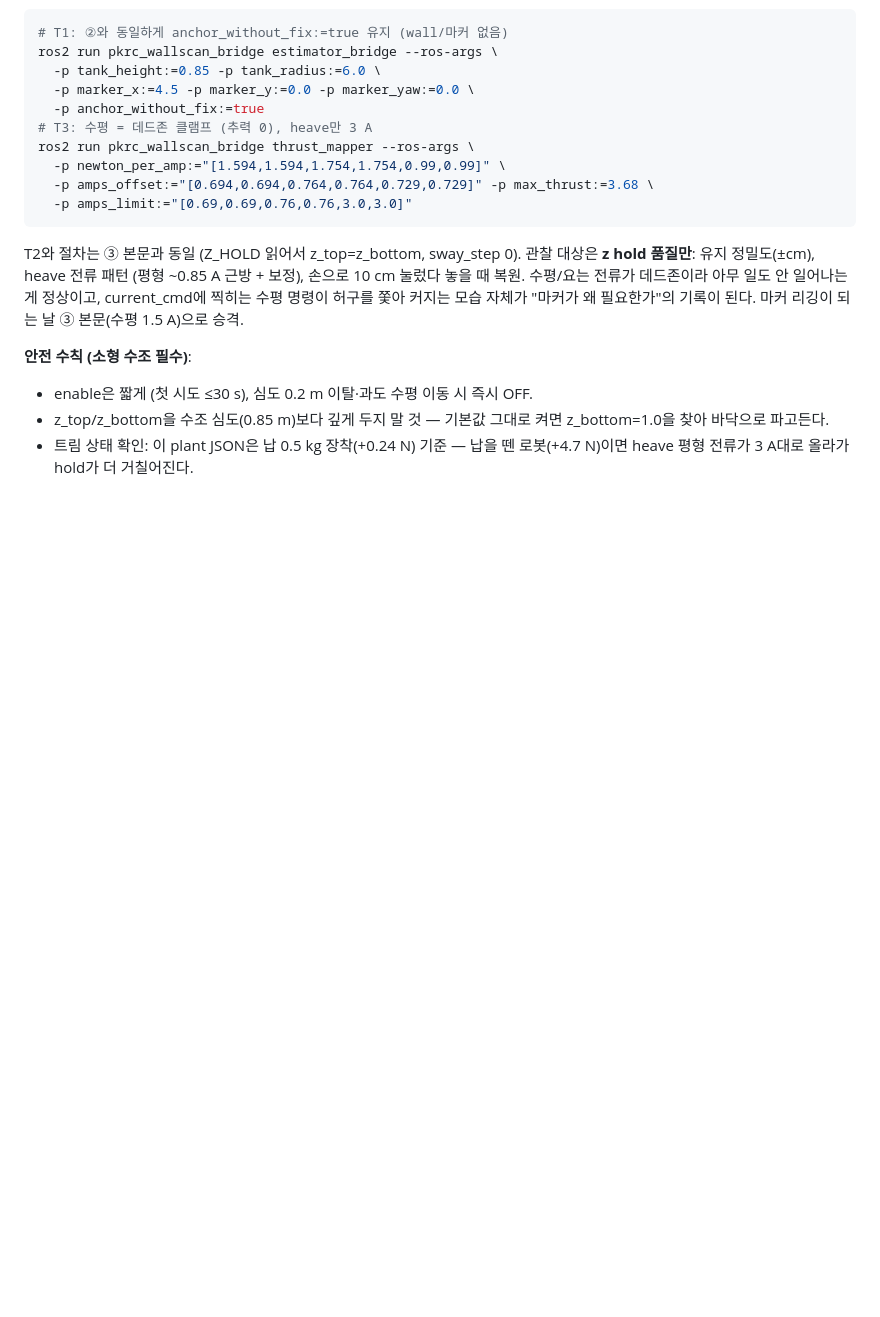
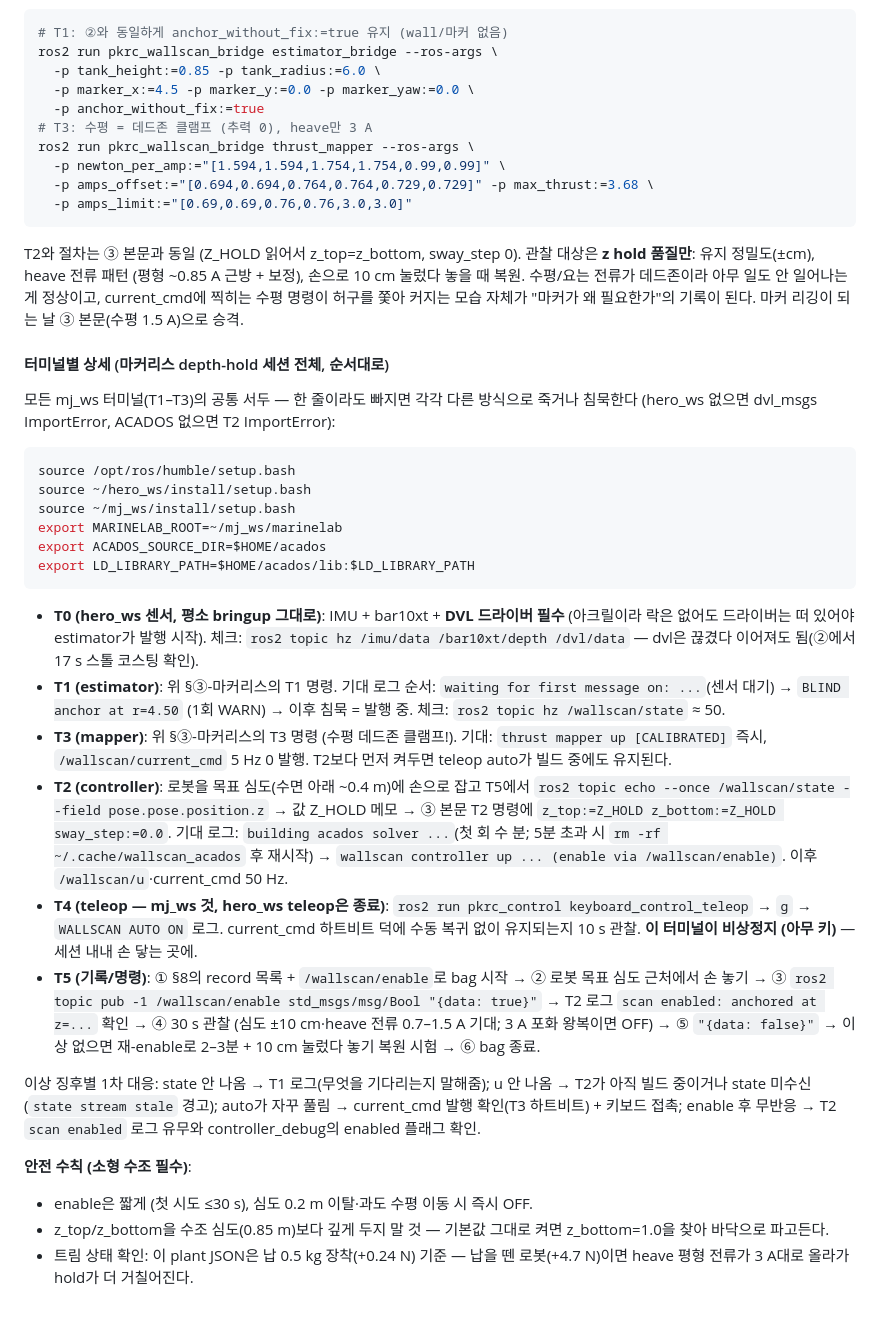
Before and after one commit to sbdMJ/UnderwaterScanningRobot, a Markdown page: marinelab/ros/mj_ws_README.md, the part around the change. GitHub-like rendering; blank space fills up the shorter version.

Commit message:
docs: per-terminal walkthrough for the marker-less depth-hold session
Co-Authored-By: Claude Fable 5 <noreply@anthropic.com>

````diff
--- a/marinelab/ros/mj_ws_README.md
+++ b/marinelab/ros/mj_ws_README.md
@@ -223,6 +223,56 @@ T2와 절차는 ③ 본문과 동일 (Z_HOLD 읽어서 z_top=z_bottom, sway_step
 수평 명령이 허구를 쫓아 커지는 모습 자체가 "마커가 왜 필요한가"의 기록이
 된다. 마커 리깅이 되는 날 ③ 본문(수평 1.5 A)으로 승격.
 
+#### 터미널별 상세 (마커리스 depth-hold 세션 전체, 순서대로)
+
+모든 mj_ws 터미널(T1–T3)의 공통 서두 — 한 줄이라도 빠지면 각각 다른 방식으로
+죽거나 침묵한다 (hero_ws 없으면 dvl_msgs ImportError, ACADOS 없으면 T2
+ImportError):
+
+```bash
+source /opt/ros/humble/setup.bash
+source ~/hero_ws/install/setup.bash
+source ~/mj_ws/install/setup.bash
+export MARINELAB_ROOT=~/mj_ws/marinelab
+export ACADOS_SOURCE_DIR=$HOME/acados
+export LD_LIBRARY_PATH=$HOME/acados/lib:$LD_LIBRARY_PATH
+```
+
+- **T0 (hero_ws 센서, 평소 bringup 그대로)**: IMU + bar10xt + **DVL 드라이버
+  필수** (아크릴이라 락은 없어도 드라이버는 떠 있어야 estimator가 발행 시작).
+  체크: `ros2 topic hz /imu/data /bar10xt/depth /dvl/data` — dvl은 끊겼다
+  이어져도 됨(②에서 17 s 스톨 코스팅 확인).
+- **T1 (estimator)**: 위 §③-마커리스의 T1 명령. 기대 로그 순서:
+  `waiting for first message on: ...`(센서 대기) → `BLIND anchor at r=4.50`
+  (1회 WARN) → 이후 침묵 = 발행 중. 체크: `ros2 topic hz /wallscan/state` ≈ 50.
+- **T3 (mapper)**: 위 §③-마커리스의 T3 명령 (수평 데드존 클램프!). 기대:
+  `thrust mapper up [CALIBRATED]` 즉시, `/wallscan/current_cmd` 5 Hz 0 발행.
+  T2보다 먼저 켜두면 teleop auto가 빌드 중에도 유지된다.
+- **T2 (controller)**: 로봇을 목표 심도(수면 아래 ~0.4 m)에 손으로 잡고 T5에서
+  `ros2 topic echo --once /wallscan/state --field pose.pose.position.z` → 값
+  Z_HOLD 메모 → ③ 본문 T2 명령에 `z_top:=Z_HOLD z_bottom:=Z_HOLD
+  sway_step:=0.0`. 기대 로그: `building acados solver ...`(첫 회 수 분;
+  5분 초과 시 `rm -rf ~/.cache/wallscan_acados` 후 재시작) →
+  `wallscan controller up ... (enable via /wallscan/enable)`. 이후
+  `/wallscan/u`·current_cmd 50 Hz.
+- **T4 (teleop — mj_ws 것, hero_ws teleop은 종료)**: `ros2 run pkrc_control
+  keyboard_control_teleop` → `g` → `WALLSCAN AUTO ON` 로그. current_cmd
+  하트비트 덕에 수동 복귀 없이 유지되는지 10 s 관찰. **이 터미널이 비상정지
+  (아무 키)** — 세션 내내 손 닿는 곳에.
+- **T5 (기록/명령)**: ① §8의 record 목록 + `/wallscan/enable`로 bag 시작 →
+  ② 로봇 목표 심도 근처에서 손 놓기 → ③
+  `ros2 topic pub -1 /wallscan/enable std_msgs/msg/Bool "{data: true}"` →
+  T2 로그 `scan enabled: anchored at z=...` 확인 → ④ 30 s 관찰
+  (심도 ±10 cm·heave 전류 0.7–1.5 A 기대; 3 A 포화 왕복이면 OFF) → ⑤
+  `"{data: false}"` → 이상 없으면 재-enable로 2–3분 + 10 cm 눌렀다 놓기
+  복원 시험 → ⑥ bag 종료.
+
+이상 징후별 1차 대응: state 안 나옴 → T1 로그(무엇을 기다리는지 말해줌);
+u 안 나옴 → T2가 아직 빌드 중이거나 state 미수신(`state stream stale` 경고);
+auto가 자꾸 풀림 → current_cmd 발행 확인(T3 하트비트) + 키보드 접촉;
+enable 후 무반응 → T2 `scan enabled` 로그 유무와 controller_debug의
+enabled 플래그 확인.
+
 **안전 수칙 (소형 수조 필수)**:
 - enable은 짧게 (첫 시도 ≤30 s), 심도 0.2 m 이탈·과도 수평 이동 시 즉시 OFF.
 - z_top/z_bottom을 수조 심도(0.85 m)보다 깊게 두지 말 것 — 기본값 그대로
````
